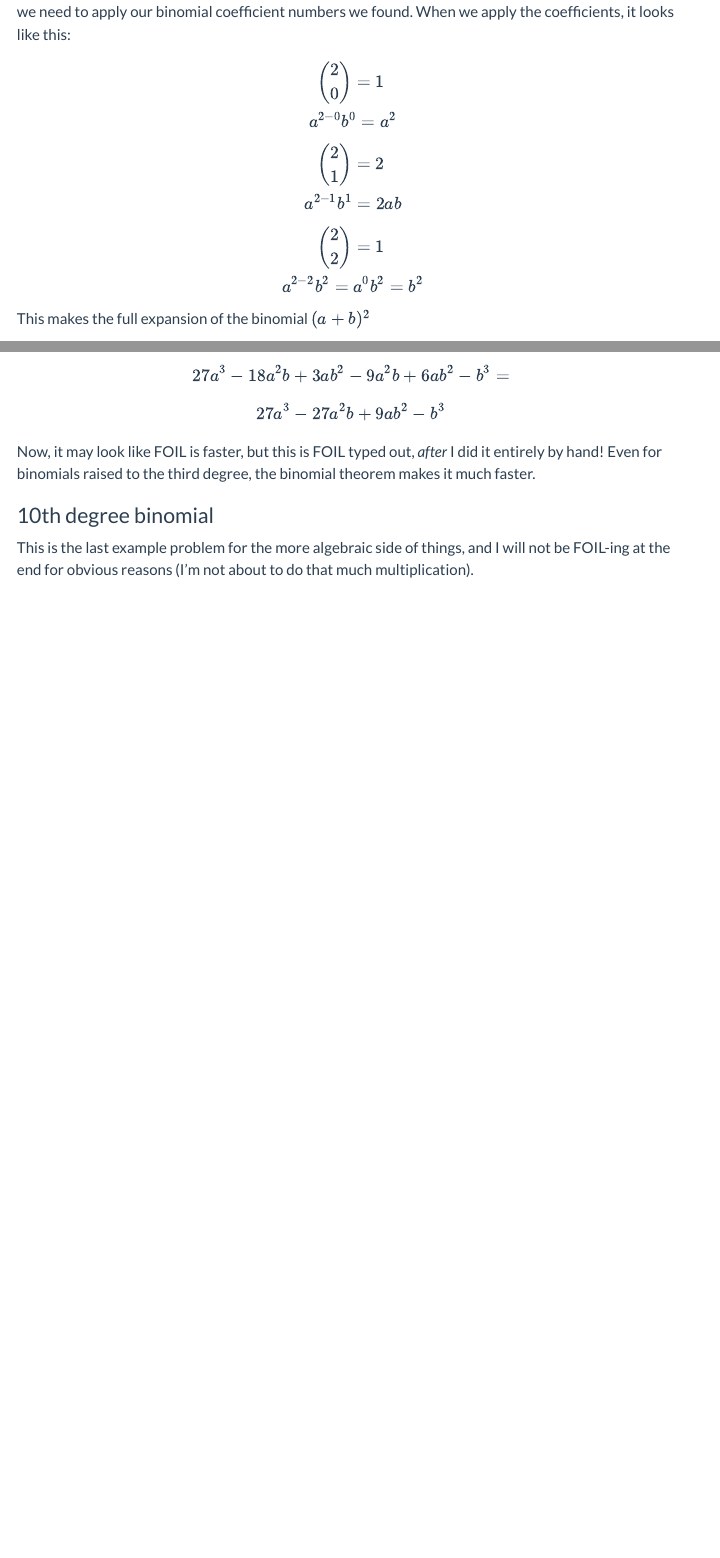
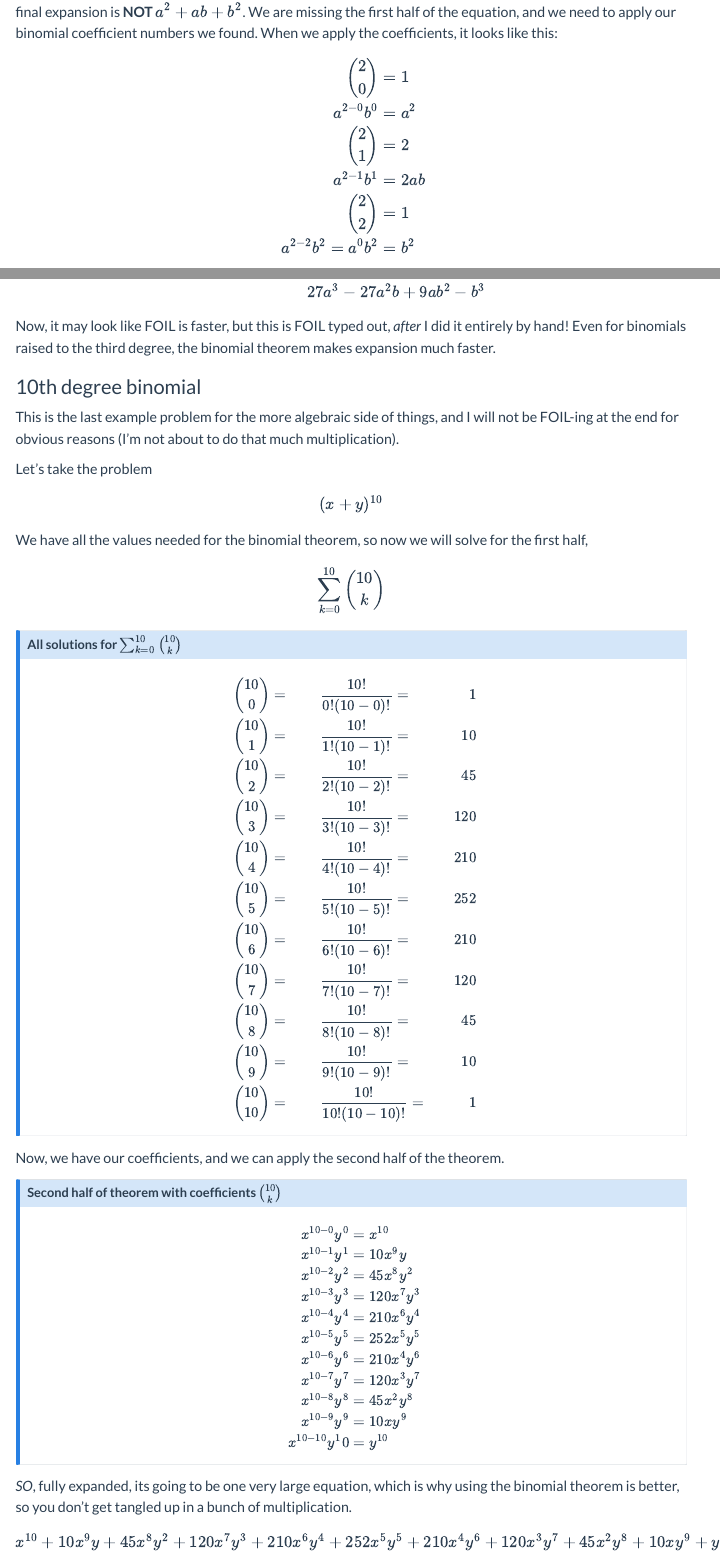
Before and after one commit to miriamheiss/miriam-blog, a Quarto document (posts/binomial-theorem/index.qmd): the page in a window 1100 px wide, from 1640 px down before the commit and from 1520 px down after it, and a second part further down, joined at a grey line. Rendered offline with R 4.5, knitr and Pandoc in place of Quarto, with nearby package versions; menus at the side of the page are left out.

```diff
--- a/posts/binomial-theorem/index.qmd
+++ b/posts/binomial-theorem/index.qmd
@@ -145,10 +142,3 @@
 
 $$(3a-b)^3=(3a-b)(3a-b)(3a-b)$$
 $$
-(3a-b)(3a-b)=9a^2-6ab+b^2=
-$$
-$$
-(3a-b)9a^2-6ab+b^2 =
-$$
-$$
-27a^3-18a^2b+3ab^2-9a^2b+6ab^2-b^3 =
@@ -157,8 +152,88 @@
 27a^3-27a^2b+9ab^2-b^3
+\end{aligned}
 $$
 
-Now, it may look like FOIL is faster, but this is FOIL typed out, *after* I did it entirely by hand! Even for binomials raised to the third degree, the binomial theorem makes it much faster.
+Now, it may look like FOIL is faster, but this is FOIL typed out, *after* I did it entirely by hand! Even for binomials raised to the third degree, the binomial theorem makes expansion much faster.
 
 ### 10th degree binomial
 
 This is the last example problem for the more algebraic side of things, and I will not be FOIL-ing at the end for obvious reasons (I'm not about to do that much multiplication).
+
+Let's take the problem
+
+$$
+(x+y)^{10}
+$$
+We have all the values needed for the binomial theorem, so now we will solve for the first half,
+
+$$
+\sum_{k=0}^{10}\binom{10}{k}
+$$
+
+::: {.callout-note collapse="true"}
+## All solutions for $\sum_{k=0}^{10}\binom{10}{k}$
+
+$$
+\begin{aligned}
+\binom{10}{0}&=\qquad\frac{10!}{0!(10-0)!}=&1
+\\\
+\binom{10}{1}&=\qquad\frac{10!}{1!(10-1)!}=&10
+\\\
+\binom{10}{2}&=\qquad\frac{10!}{2!(10-2)!}=&45
+\\\
+\binom{10}{3}&=\qquad\frac{10!}{3!(10-3)!}=&120
+\\\
+\binom{10}{4}&=\qquad\frac{10!}{4!(10-4)!}=&210
+\\\
+\binom{10}{5}&=\qquad\frac{10!}{5!(10-5)!}=&252
+\\\
+\binom{10}{6}&=\qquad\frac{10!}{6!(10-6)!}=&210
+\\\
+\binom{10}{7}&=\qquad\frac{10!}{7!(10-7)!}=&120
+\\\
+\binom{10}{8}&=\qquad\frac{10!}{8!(10-8)!}=&45
+\\\
+\binom{10}{9}&=\qquad\frac{10!}{9!(10-9)!}=&10
+\\\
+\binom{10}{10}&=\qquad\frac{10!}{10!(10-10)!}=&1
+\end{aligned}
+$$
+:::
+
+Now, we have our coefficients, and we can apply the second half of the theorem.
+
+::: {.callout-note collapse="true"}
+## Second half of theorem with coefficients $\binom{10}{k}$
+
+$$
+\begin{aligned}
+x^{10-0}y^0 &=x^{10}
+\\\
+x^{10-1}y^1&=10x^9y
+\\\
+x^{10-2}y^2&=45x^8y^2
+\\\
+x^{10-3}y^3&=120x^7y^3
+\\\
+x^{10-4}y^4&=210x^6y^4
+\\\
+x^{10-5}y^5&=252x^5y^5
+\\\
+x^{10-6}y^6&=210x^4y^6
+\\\
+x^{10-7}y^7&=120x^3y^7
+\\\
+x^{10-8}y^8&=45x^2y^8
+\\\
+x^{10-9}y^9&=10xy^9
+\\\
+x^{10-10}y^10&=y^{10}
+\end{aligned}
+$$
+:::
+
+*SO*, fully expanded, its going to be one very large equation, which is why using the binomial theorem is better, so you don't get tangled up in a bunch of multiplication.
+
+$$
+x^{10}+10x^9y+45x^8y^2+120x^7y^3+210x^6y^4+252x^5y^5+210x^4y^6+120x^3y^7+45x^2y^8+10xy^9+y^{10}
+$$
```
Also changed, not shown: posts/binomial-theorem/index.qmd (78 more changed lines).
